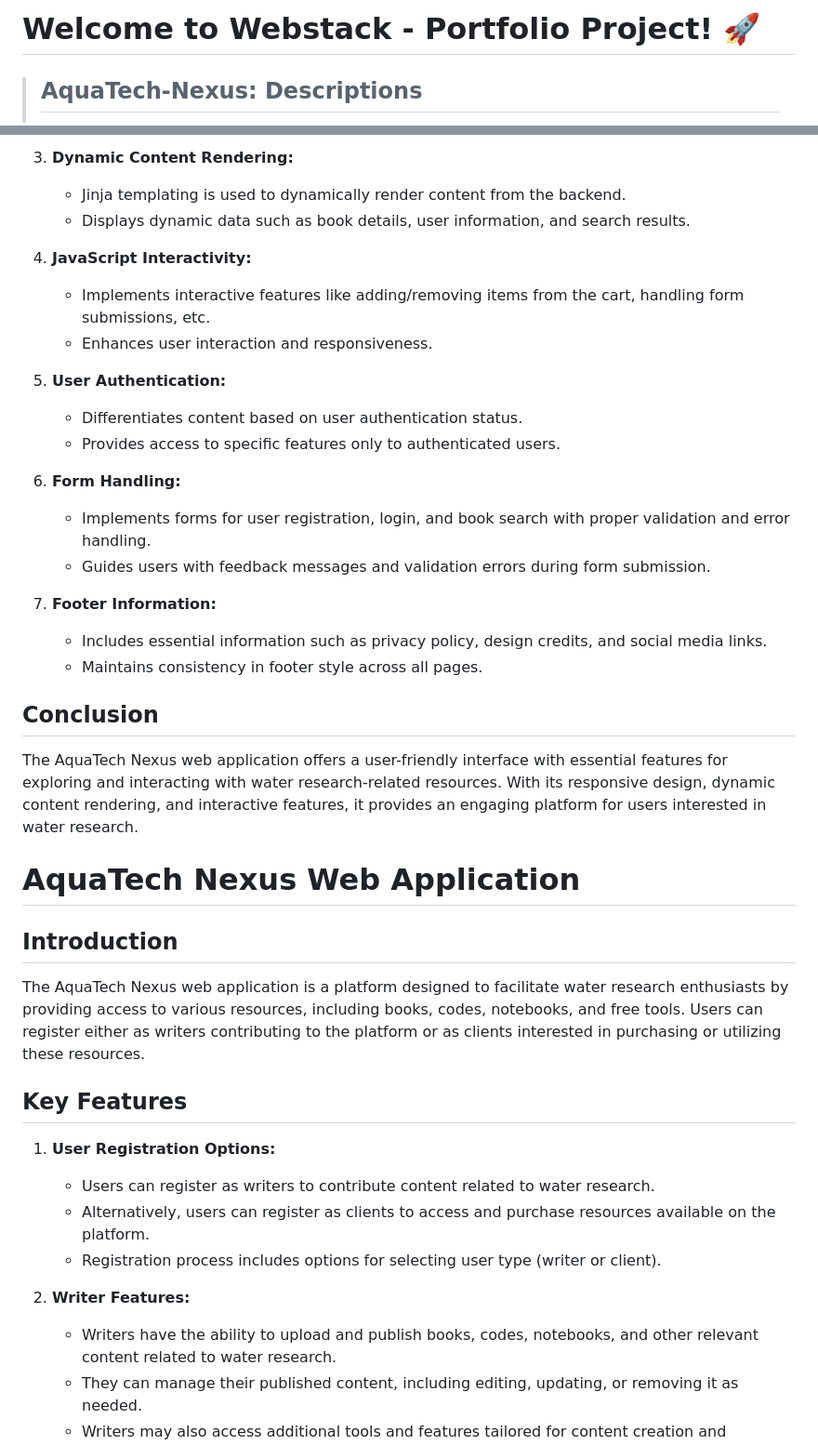
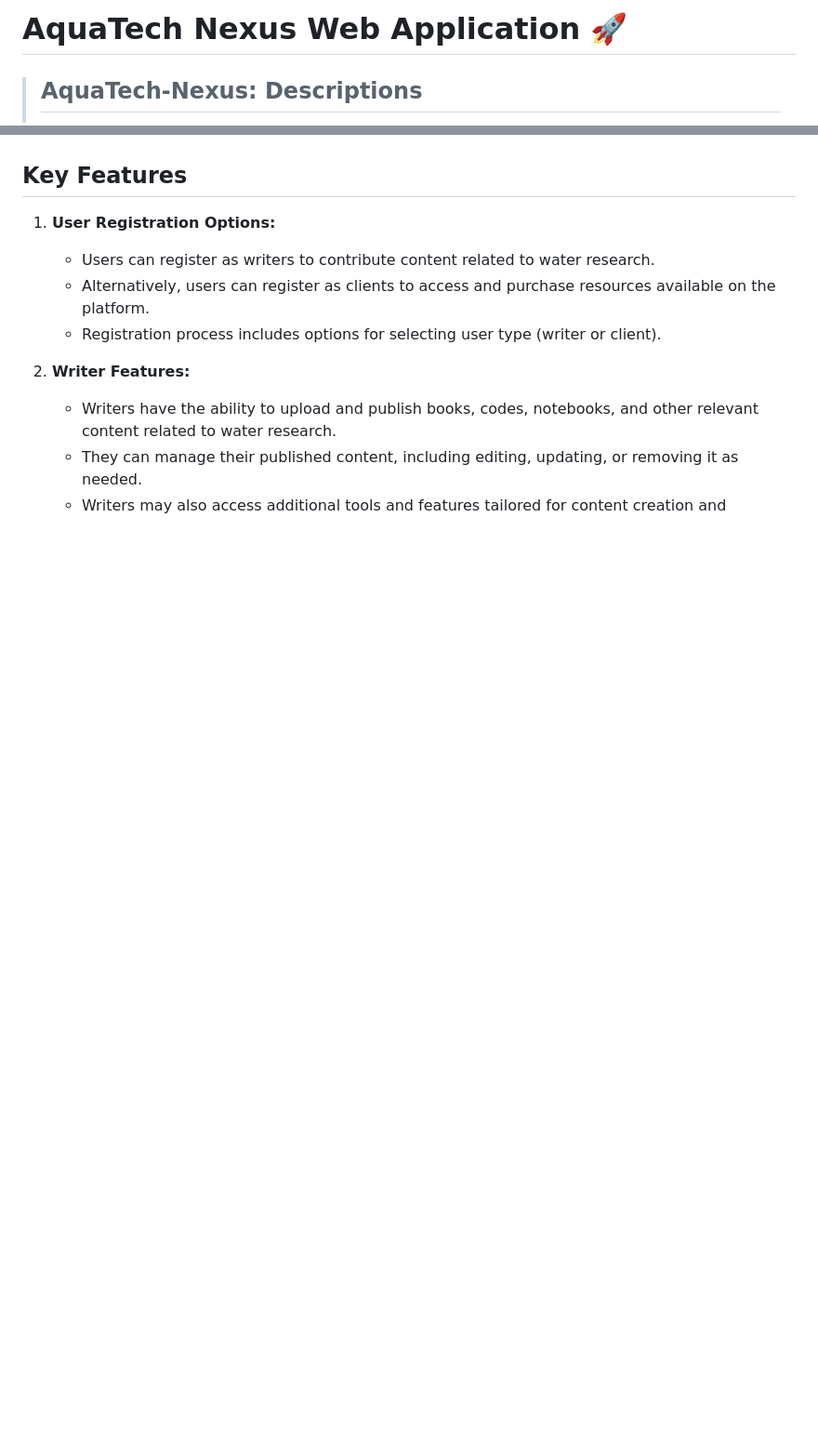
Before and after one commit to DemisoDaba/AquaTech-Nexus, a Markdown page: README.md, 2 parts joined by grey strips. Shown at 93% size. Rendered like a GitHub page; blank space fills up the shorter version.

```diff
--- a/README.md
+++ b/README.md
@@ -1,4 +1,4 @@
-# Welcome to Webstack - Portfolio Project! 🚀
+# AquaTech Nexus Web Application 🚀
 
 > ## AquaTech-Nexus: Descriptions
 >The AquaTech Nexus web application is designed to serve as a water research code library platform by providing access to various resources, including books, codes, notebooks, and free tools. Users can register either as writers contributing to the platform or as clients interested in purchasing or utilizing these resources. It offers various features for users to explore, purchase, and interact with resources related to water research. It offers a user-friendly interface with essential features for exploring and interacting with water research-related resources. With its responsive design, dynamic content rendering, and interactive features, it provides an engaging platform for users interested in water research.
@@ -35,30 +19,3 @@ The AquaTech Nexus web application is designed to serve as a water research code
-3. **Dynamic Content Rendering:**
-   - Jinja templating is used to dynamically render content from the backend.
-   - Displays dynamic data such as book details, user information, and search results.
-
-4. **JavaScript Interactivity:**
-   - Implements interactive features like adding/removing items from the cart, handling form submissions, etc.
-   - Enhances user interaction and responsiveness.
-
-5. **User Authentication:**
-   - Differentiates content based on user authentication status.
-   - Provides access to specific features only to authenticated users.
-
-6. **Form Handling:**
-   - Implements forms for user registration, login, and book search with proper validation and error handling.
-   - Guides users with feedback messages and validation errors during form submission.
-
-7. **Footer Information:**
-   - Includes essential information such as privacy policy, design credits, and social media links.
-   - Maintains consistency in footer style across all pages.
-
-## Conclusion
-The AquaTech Nexus web application offers a user-friendly interface with essential features for exploring and interacting with water research-related resources. With its responsive design, dynamic content rendering, and interactive features, it provides an engaging platform for users interested in water research.
-
-# AquaTech Nexus Web Application
-
-## Introduction
-The AquaTech Nexus web application is a platform designed to facilitate water research enthusiasts by providing access to various resources, including books, codes, notebooks, and free tools. Users can register either as writers contributing to the platform or as clients interested in purchasing or utilizing these resources.
 
 ## Key Features
 
```
Also changed, not shown: other parts of README.md (+0 -21 lines).
